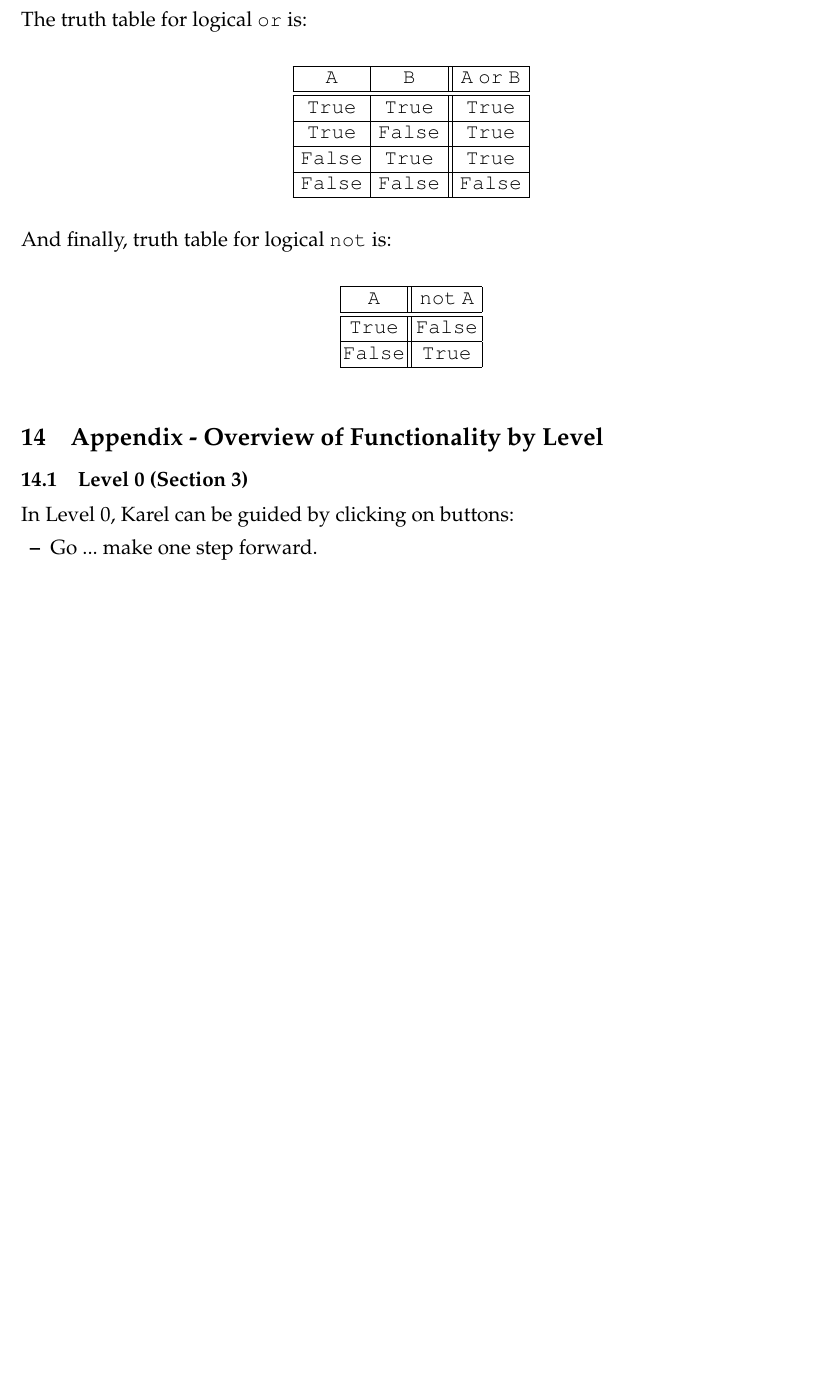
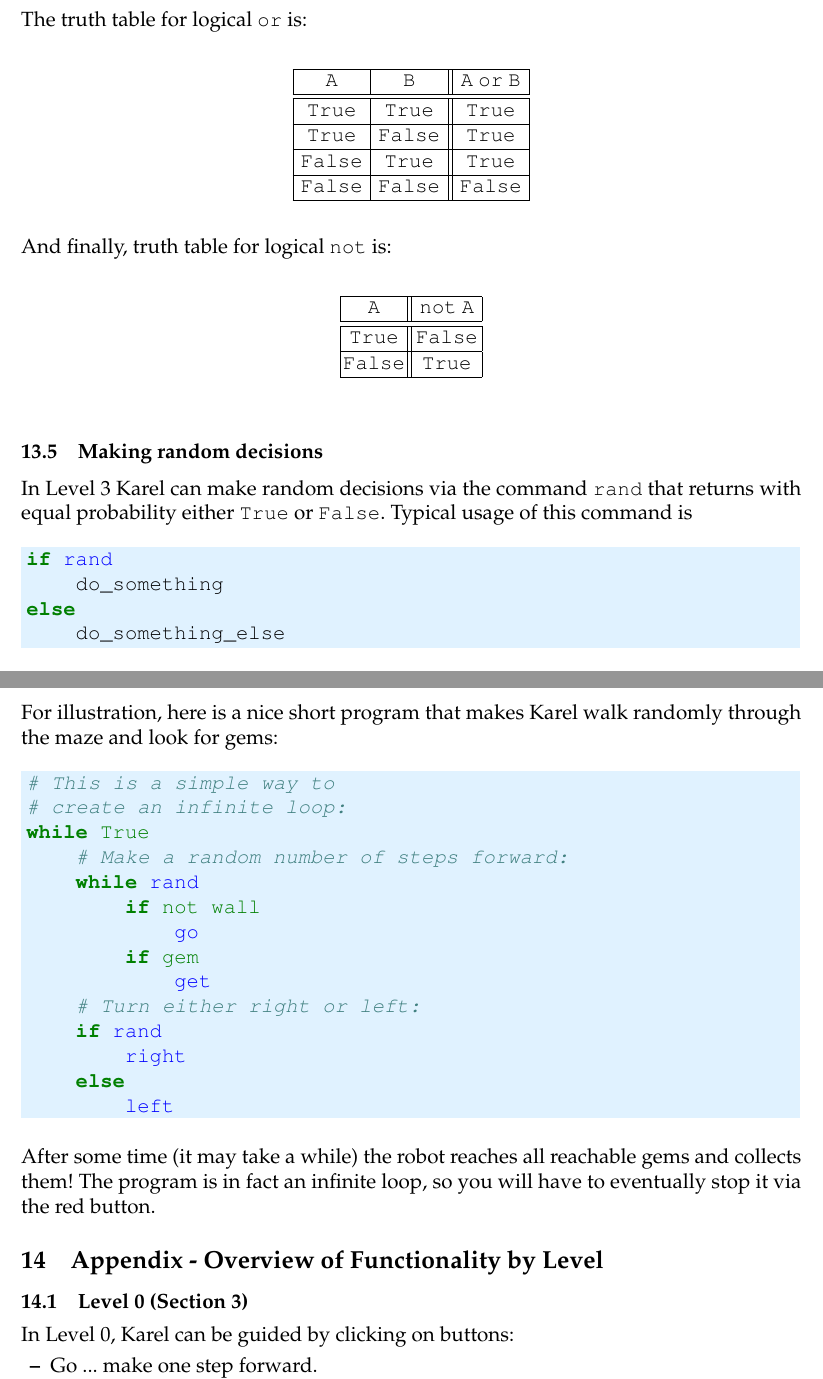
Before and after one commit to SamuelMarks/nclab-textbook-karel, a LaTeX thesis (karel_en.tex, which reads textbook.tex): part of page 65 of 135 before the commit and two parts of pages 65 and 66 of 135 after it, the two joined at a grey line, cut so that both start at the same text, the shorter picture padded with empty space. Compiled offline with pdfLaTeX.

Commit message:
Program for random numbers added.

```diff
--- a/textbook.tex
+++ b/textbook.tex
@@ -2777,6 +2780,52 @@ And finally, truth table for logical {\tt not} is:\\
 \vspace{4mm}
 \noindent
 
+\subsection{Making random decisions}
+
+In Level 3 Karel can make random decisions via the command {\tt rand}
+that returns with equal probability either {\tt True} or {\tt False}.
+Typical usage of this command is \\
+
+\begin{bbox}
+\begin{Verbatim}[commandchars=\\\{\}]
+\PY{k}{if} \PY{n+nf}{rand}
+    do_something
+\PY{k}{else}
+    do_something_else
+\end{Verbatim}
+\end{bbox}
+\vspace{6mm}
+
+\noindent
+For illustration, here is a nice short program that makes Karel walk randomly
+through the maze and look for gems:\\
+
+\begin{bbox}
+\begin{Verbatim}[commandchars=\\\{\}]
+\PY{c}{\PYZsh{} This is a simple way to}
+\PY{c}{\PYZsh{} create an infinite loop:}
+\PY{k}{while} \PY{n+nb+bp}{True}
+    \PY{c}{\PYZsh{} Make a random number of steps forward:}
+    \PY{k}{while} \PY{n+nf}{rand}
+        \PY{k}{if} \PY{n+nb+bp}{not} \PY{n+nb+bp}{wall}
+            \PY{n+nf}{go}
+        \PY{k}{if} \PY{n+nb+bp}{gem}
+            \PY{n+nf}{get}
+    \PY{c}{\PYZsh{} Turn either right or left:}
+    \PY{k}{if} \PY{n+nf}{rand}
+        \PY{n+nf}{right}
+    \PY{k}{else}
+        \PY{n+nf}{left}
+\end{Verbatim}
+\end{bbox}
+\vspace{6mm}
+
+\noindent
+After some time (it may take a while)
+the robot reaches all reachable gems and collects them! The program is in fact
+an infinite loop, so you will have to eventually stop it via the red button.
+\noindent
+
 %%%%%%%%%%%%%%%%%%%%%%%%%%%%%%%%%%%%%%%%%%%%%%%%%%%%%%%%%%%%%%%%%%%%%%%%%%%%%%%
 
 \section{Appendix - Overview of Functionality by Level}\label{sec:newfunc3}
```
Also changed, not shown: karel_en.tex (+2 -1 lines), textbook.tex (14 more changed lines).
